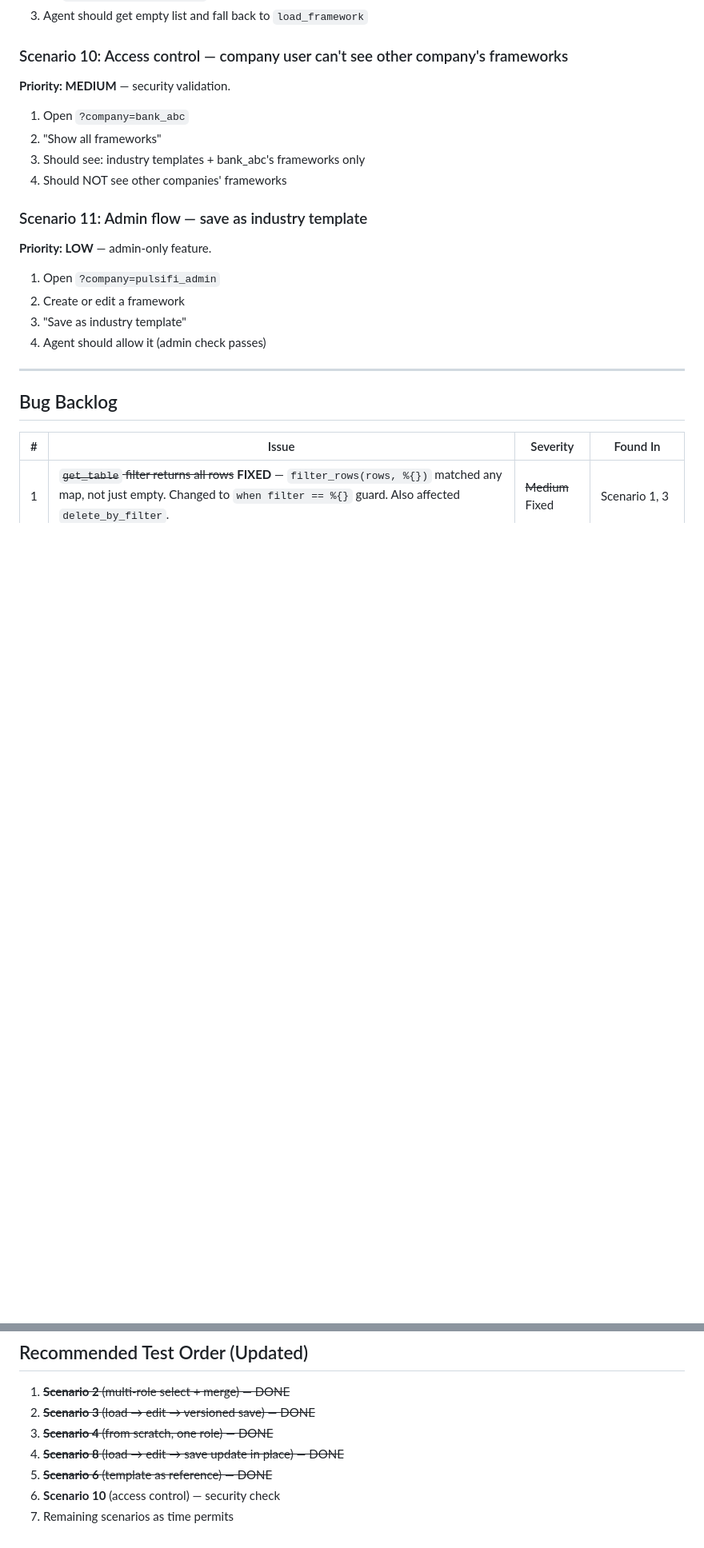
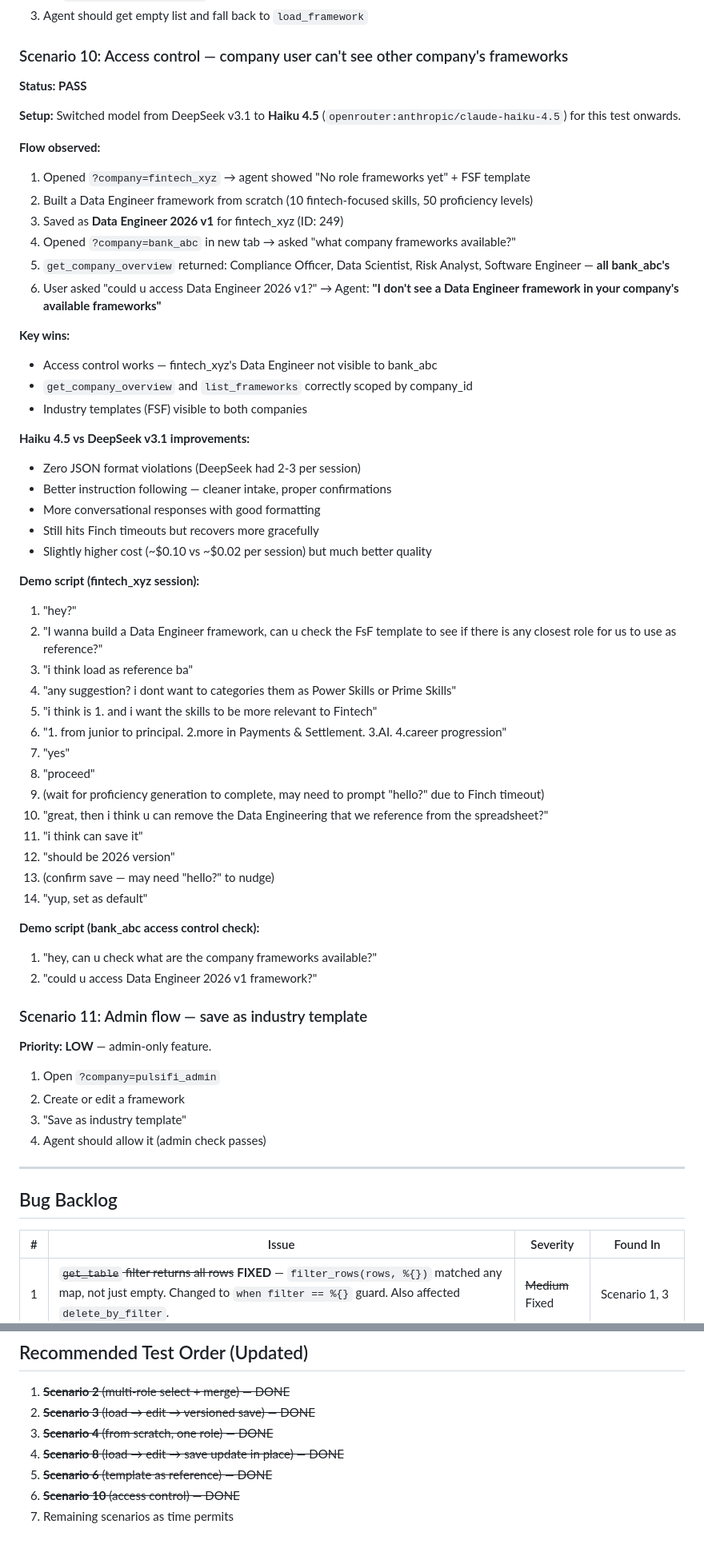
Before and after one commit to catethos/rho, a Markdown page: docs/experiments/2026-04-07-company-flow-testing.md, 2 parts joined by grey strips. Shown at 80% size. Rendered like a GitHub page; blank space fills up the shorter version.

Commit message:
docs: update experiment report — Scenario 10 pass, switched to Haiku 4.5

```diff
--- a/docs/experiments/2026-04-07-company-flow-testing.md
+++ b/docs/experiments/2026-04-07-company-flow-testing.md
@@ -307,12 +307,49 @@ Two tool calls, clean execution. No issues.
 
 ### Scenario 10: Access control — company user can't see other company's frameworks
 
-**Priority: MEDIUM** — security validation.
+**Status: PASS**
 
-1. Open `?company=bank_abc`
-2. "Show all frameworks"
-3. Should see: industry templates + bank_abc's frameworks only
-4. Should NOT see other companies' frameworks
+**Setup:** Switched model from DeepSeek v3.1 to **Haiku 4.5** (`openrouter:anthropic/claude-haiku-4.5`) for this test onwards.
+
+**Flow observed:**
+1. Opened `?company=fintech_xyz` → agent showed "No role frameworks yet" + FSF template
+2. Built a Data Engineer framework from scratch (10 fintech-focused skills, 50 proficiency levels)
+3. Saved as **Data Engineer 2026 v1** for fintech_xyz (ID: 249)
+4. Opened `?company=bank_abc` in new tab → asked "what company frameworks available?"
+5. `get_company_overview` returned: Compliance Officer, Data Scientist, Risk Analyst, Software Engineer — **all bank_abc's**
+6. User asked "could u access Data Engineer 2026 v1?" → Agent: **"I don't see a Data Engineer framework in your company's available frameworks"**
+
+**Key wins:**
+- Access control works — fintech_xyz's Data Engineer not visible to bank_abc
+- `get_company_overview` and `list_frameworks` correctly scoped by company_id
+- Industry templates (FSF) visible to both companies
+
+**Haiku 4.5 vs DeepSeek v3.1 improvements:**
+- Zero JSON format violations (DeepSeek had 2-3 per session)
+- Better instruction following — cleaner intake, proper confirmations
+- More conversational responses with good formatting
+- Still hits Finch timeouts but recovers more gracefully
+- Slightly higher cost (~$0.10 vs ~$0.02 per session) but much better quality
+
+**Demo script (fintech_xyz session):**
+1. "hey?"
+2. "I wanna build a Data Engineer framework, can u check the FsF template to see if there is any closest role for us to use as reference?"
+3. "i think load as reference ba"
+4. "any suggestion? i dont want to categories them as Power Skills or Prime Skills"
+5. "i think is 1. and i want the skills to be more relevant to Fintech"
+6. "1. from junior to principal. 2.more in Payments & Settlement. 3.AI. 4.career progression"
+7. "yes"
+8. "proceed"
+9. (wait for proficiency generation to complete, may need to prompt "hello?" due to Finch timeout)
+10. "great, then i think u can remove the Data Engineering that we reference from the spreadsheet?"
+11. "i think can save it"
+12. "should be 2026 version"
+13. (confirm save — may need "hello?" to nudge)
+14. "yup, set as default"
+
+**Demo script (bank_abc access control check):**
+1. "hey, can u check what are the company frameworks available?"
+2. "could u access Data Engineer 2026 v1 framework?"
 
 ### Scenario 11: Admin flow — save as industry template
 
@@ -367,5 +404,5 @@ Two tool calls, clean execution. No issues.
 3. ~~**Scenario 4** (from scratch, one role) — DONE~~
 4. ~~**Scenario 8** (load → edit → save update in place) — DONE~~
 5. ~~**Scenario 6** (template as reference) — DONE~~
-6. **Scenario 10** (access control) — security check
+6. ~~**Scenario 10** (access control) — DONE~~
 7. Remaining scenarios as time permits
```
